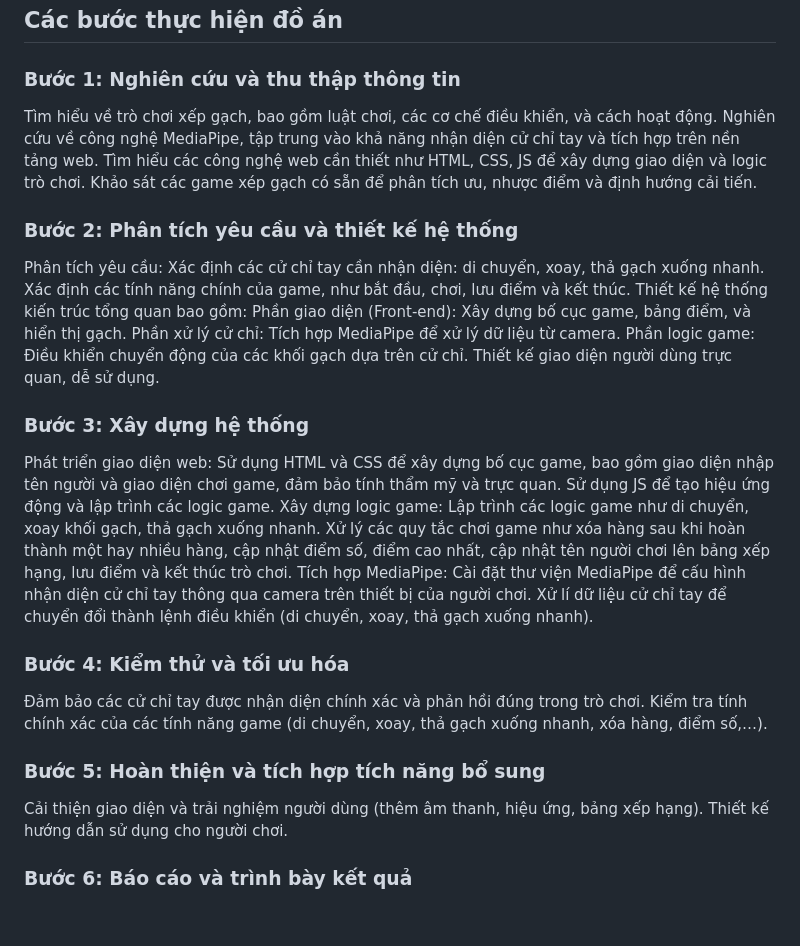
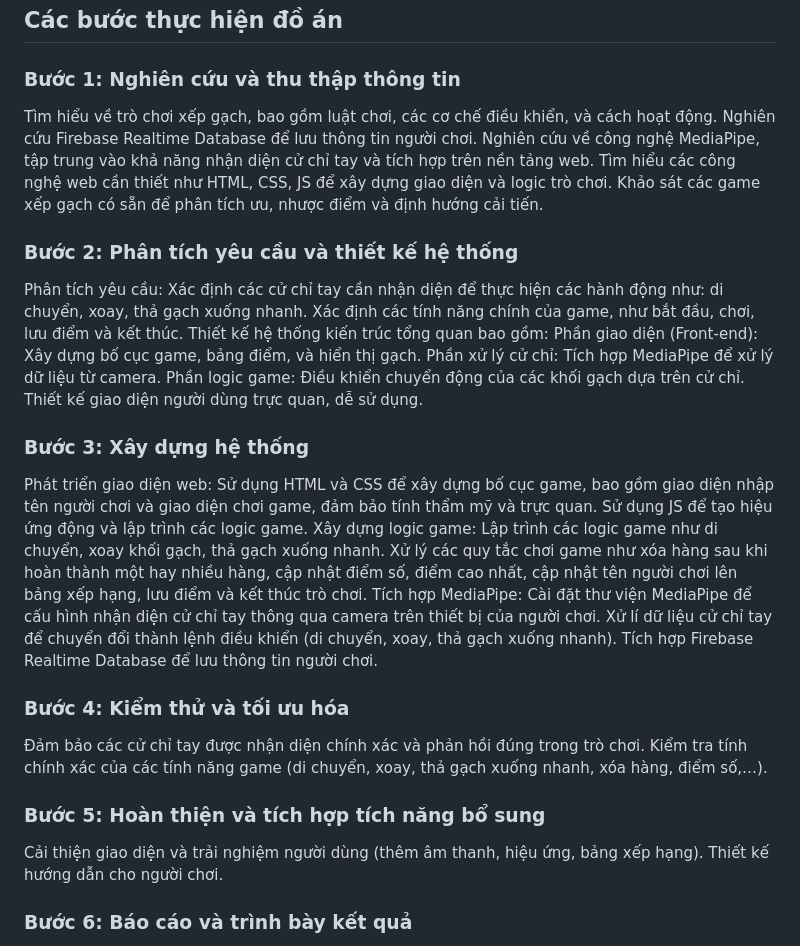
Before and after one commit to DuyTinNguyen182/csn-da22tta-nguyenduytin-gamexepgach-mediapipe, a Markdown page: README.md, the part around the change. GitHub-like rendering; blank space fills up the shorter version.

```diff
--- a/README.md
+++ b/README.md
@@ -13,13 +13,14 @@
 ## Các bước thực hiện đồ án
 ### Bước 1: Nghiên cứu và thu thập thông tin
 Tìm hiểu về trò chơi xếp gạch, bao gồm luật chơi, các cơ chế điều khiển, và cách hoạt động.
+Nghiên cứu Firebase Realtime Database để lưu thông tin người chơi.
 Nghiên cứu về công nghệ MediaPipe, tập trung vào khả năng nhận diện cử chỉ tay và tích hợp trên nền tảng web.
 Tìm hiểu các công nghệ web cần thiết như HTML, CSS, JS để xây dựng giao diện và logic trò chơi.
- Khảo sát các game xép gạch có sẵn để phân tích ưu, nhược điểm và định hướng cải tiến.
+Khảo sát các game xếp gạch có sẵn để phân tích ưu, nhược điểm và định hướng cải tiến.
 ### Bước 2: Phân tích yêu cầu và thiết kế hệ thống
 Phân tích yêu cầu:
-	Xác định các cử chỉ tay cần nhận diện: di chuyển, xoay, thả gạch xuống nhanh.
-	Xác định các tính năng chính của game, như bắt đầu, chơi, lưu điểm và kết thúc.
+Xác định các cử chỉ tay cần nhận diện để thực hiện các hành động như: di chuyển, xoay, thả gạch xuống nhanh.
+Xác định các tính năng chính của game, như bắt đầu, chơi, lưu điểm và kết thúc.
 Thiết kế hệ thống kiến trúc tổng quan bao gồm:
 	Phần giao diện (Front-end): Xây dựng bố cục game, bảng điểm, và hiển thị gạch.
 	Phần xử lý cử chỉ: Tích hợp MediaPipe để xử lý dữ liệu từ camera.
@@ -27,19 +28,20 @@ Thiết kế hệ thống kiến trúc tổng quan bao gồm:
 	Thiết kế giao diện người dùng trực quan, dễ sử dụng.
 ### Bước 3: Xây dựng hệ thống
 Phát triển giao diện web:
-Sử dụng HTML và CSS để xây dựng bố cục game, bao gồm giao diện nhập tên người và giao diện chơi game, đảm bảo tính thẩm mỹ và trực quan.
+Sử dụng HTML và CSS để xây dựng bố cục game, bao gồm giao diện nhập tên người chơi và giao diện chơi game, đảm bảo tính thẩm mỹ và trực quan.
 Sử dụng JS để tạo hiệu ứng động và lập trình các logic game.
 Xây dựng logic game:
 Lập trình các logic game như di chuyển, xoay khối gạch, thả gạch xuống nhanh. Xử lý các quy tắc chơi game như xóa hàng sau khi hoàn thành một hay nhiều hàng, cập nhật điểm số, điểm cao nhất, cập nhật tên người chơi lên bảng xếp hạng, lưu điểm và kết thúc trò chơi.
 Tích hợp MediaPipe:
 Cài đặt thư viện MediaPipe để cấu hình nhận diện cử chỉ tay thông qua camera trên thiết bị của người chơi.
 Xử lí dữ liệu cử chỉ tay để chuyển đổi thành lệnh điều khiển (di chuyển, xoay, thả gạch xuống nhanh).
+Tích hợp Firebase Realtime Database để lưu thông tin người chơi.
 ### Bước 4: Kiểm thử và tối ưu hóa
 Đảm bảo các cử chỉ tay được nhận diện chính xác và phản hồi đúng trong trò chơi.
 Kiểm tra tính chính xác của các tính năng game (di chuyển, xoay, thả gạch xuống nhanh, xóa hàng, điểm số,…).
 ### Bước 5: Hoàn thiện và tích hợp tích năng bổ sung
 Cải thiện giao diện và trải nghiệm người dùng (thêm âm thanh, hiệu ứng, bảng xếp hạng).
-Thiết kế hướng dẫn sử dụng cho người chơi.
+Thiết kế hướng dẫn cho người chơi.
 ### Bước 6: Báo cáo và trình bày kết quả
 Hoàn thiện tài liệu đồ án bao gồm quyển báo cáo, slide thuyết trình, poster, repository trên Github để chứa mã nguồn và tài liệu đã thực hiện.
 Chuẩn bị bản demo sản phẩm và thuyết trình kết quả đạt được.
```
